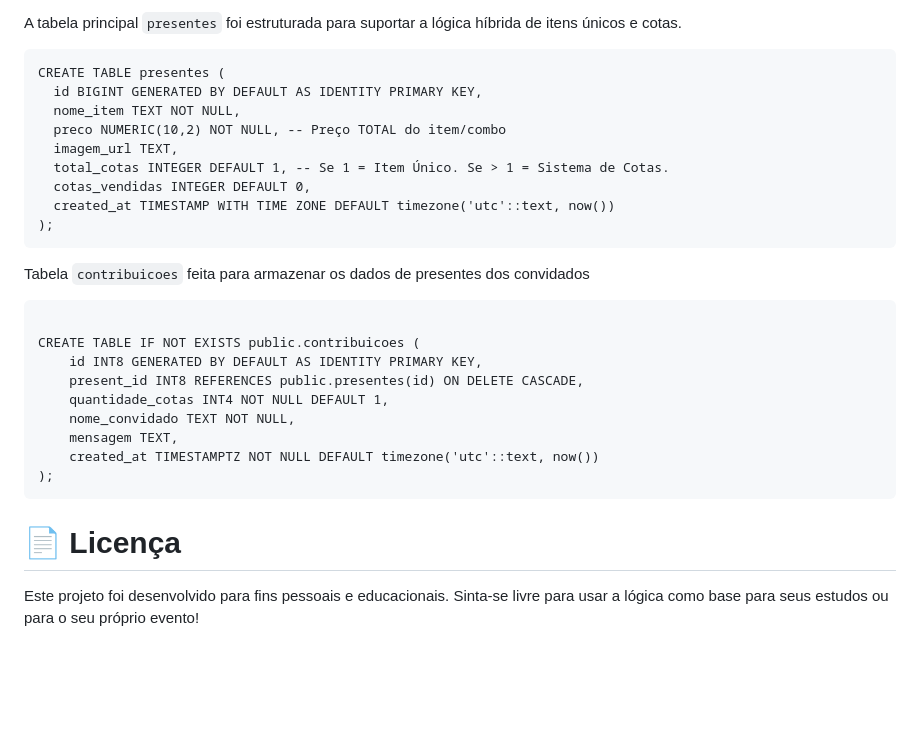
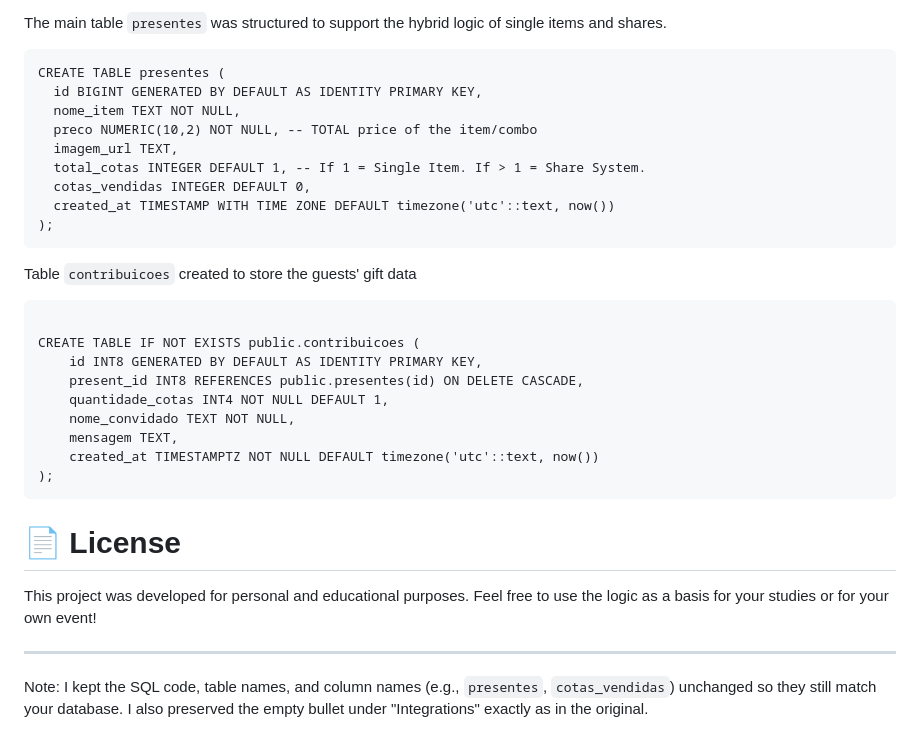
Before and after one commit to BrxnoTheOne/CasamentoPortfolio, a Markdown page: README.md, the part around one of its changes. Drawn GitHub-style; blank space fills up the shorter version.

````diff
--- a/README.md
+++ b/README.md
@@ -71,19 +71,19 @@ Durante o desenvolvimento, enfrentei três desafios principais que ditaram a arq
 
-A tabela principal `presentes` foi estruturada para suportar a lógica híbrida de itens únicos e cotas.
+The main table `presentes` was structured to support the hybrid logic of single items and shares.
 
 ```
 CREATE TABLE presentes (
   id BIGINT GENERATED BY DEFAULT AS IDENTITY PRIMARY KEY,
   nome_item TEXT NOT NULL,
-  preco NUMERIC(10,2) NOT NULL, -- Preço TOTAL do item/combo
+  preco NUMERIC(10,2) NOT NULL, -- TOTAL price of the item/combo
   imagem_url TEXT,
-  total_cotas INTEGER DEFAULT 1, -- Se 1 = Item Único. Se > 1 = Sistema de Cotas.
+  total_cotas INTEGER DEFAULT 1, -- If 1 = Single Item. If > 1 = Share System.
   cotas_vendidas INTEGER DEFAULT 0,
   created_at TIMESTAMP WITH TIME ZONE DEFAULT timezone('utc'::text, now())
 );
 ```
 
-Tabela `contribuicoes` feita para armazenar os dados de presentes dos convidados
+Table `contribuicoes` created to store the guests' gift data
 
 ```
 
@@ -97,5 +97,9 @@ CREATE TABLE IF NOT EXISTS public.contribuicoes (
 );
 ```
 
-# 📄 Licença
-Este projeto foi desenvolvido para fins pessoais e educacionais. Sinta-se livre para usar a lógica como base para seus estudos ou para o seu próprio evento!
+# 📄 License
+This project was developed for personal and educational purposes. Feel free to use the logic as a basis for your studies or for your own event!
+
+---
+
+Note: I kept the SQL code, table names, and column names (e.g., `presentes`, `cotas_vendidas`) unchanged so they still match your database. I also preserved the empty bullet under "Integrations" exactly as in the original.
````
Also changed, not shown: other parts of README.md (+41 -41 lines).
